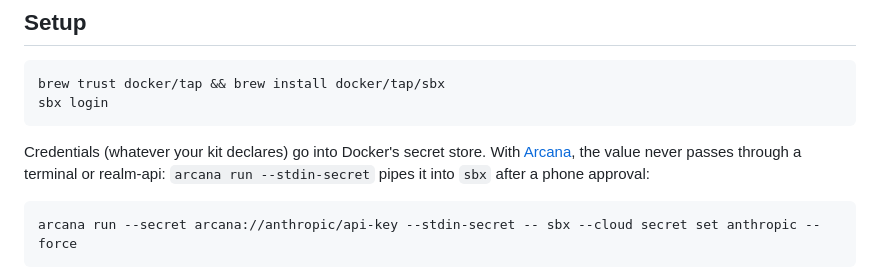
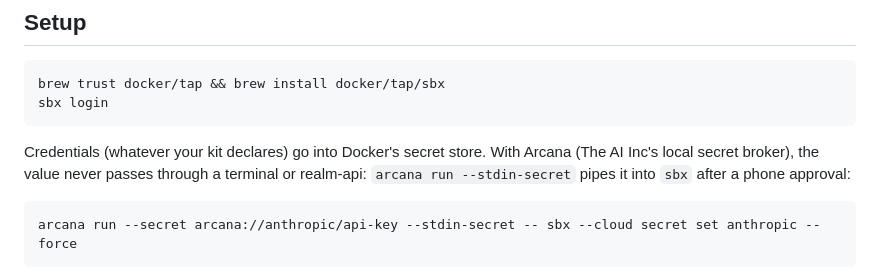
Before and after one commit to theaiinc/realm, a Markdown page: packages/realm-sandbox/README.md, the part around the change. GitHub-like rendering.

Commit message:
realm-sandbox README: don't link the private Arcana repo
Co-Authored-By: Claude Opus 5.5 <noreply@anthropic.com>

````diff
--- a/packages/realm-sandbox/README.md
+++ b/packages/realm-sandbox/README.md
@@ -13,7 +13,7 @@ brew trust docker/tap && brew install docker/tap/sbx
 sbx login
 ```
 
-Credentials (whatever your kit declares) go into Docker's secret store. With [Arcana](https://github.com/theaiinc/arcana), the value never passes through a terminal or realm-api: `arcana run --stdin-secret` pipes it into `sbx` after a phone approval:
+Credentials (whatever your kit declares) go into Docker's secret store. With Arcana (The AI Inc's local secret broker), the value never passes through a terminal or realm-api: `arcana run --stdin-secret` pipes it into `sbx` after a phone approval:
 
 ```sh
 arcana run --secret arcana://anthropic/api-key --stdin-secret -- sbx --cloud secret set anthropic --force
````
